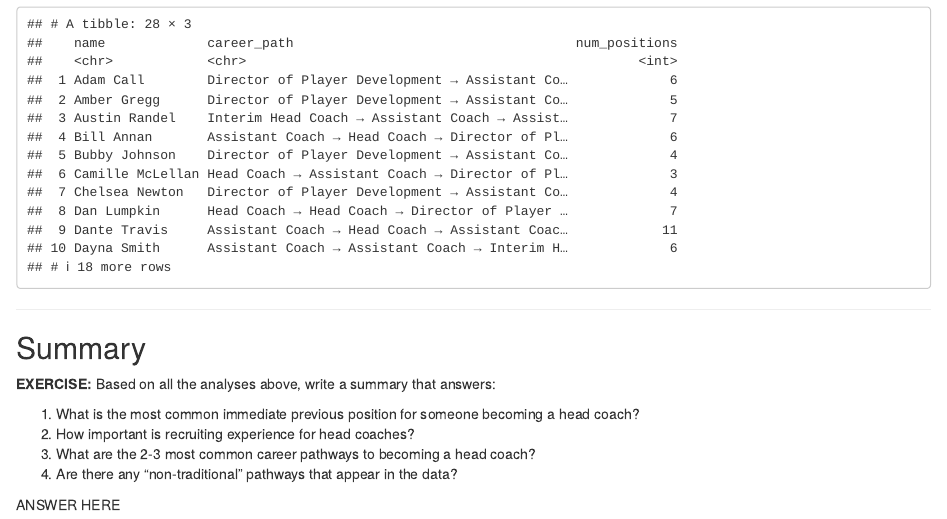
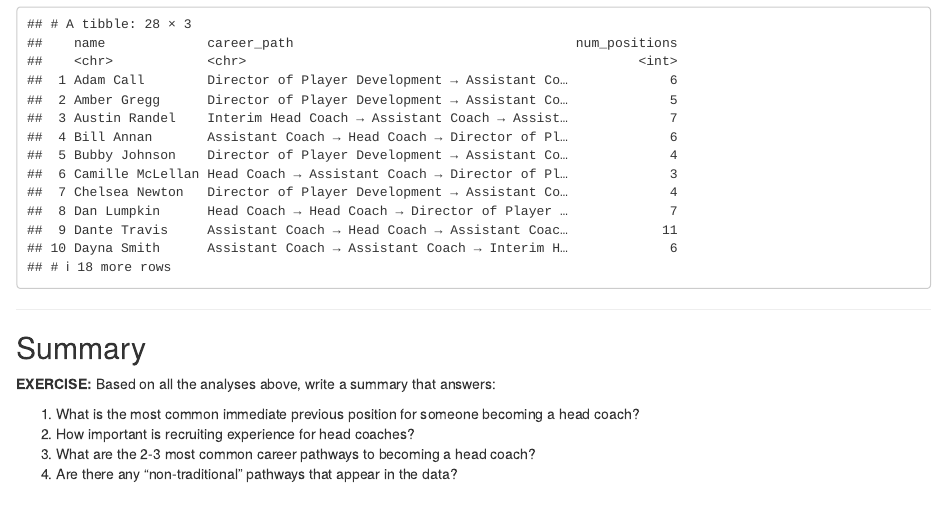
Before and after one commit to mdcohen99/SportsData, an R Markdown document (pathways.Rmd): the page in a window 1100 px wide, from 11500 px down. Rendered offline with R 4.5, knitr and Pandoc, with nearby package versions; some code elsewhere in the file could not run offline.

Commit message:
Update pathways.Rmd

```diff
--- a/pathways.Rmd
+++ b/pathways.Rmd
@@ -399,5 +399,3 @@ career_sequences |>
 2. How important is recruiting experience for head coaches?
 3. What are the 2-3 most common career pathways to becoming a head coach?
 4. Are there any "non-traditional" pathways that appear in the data?
-
-ANSWER HERE
```
